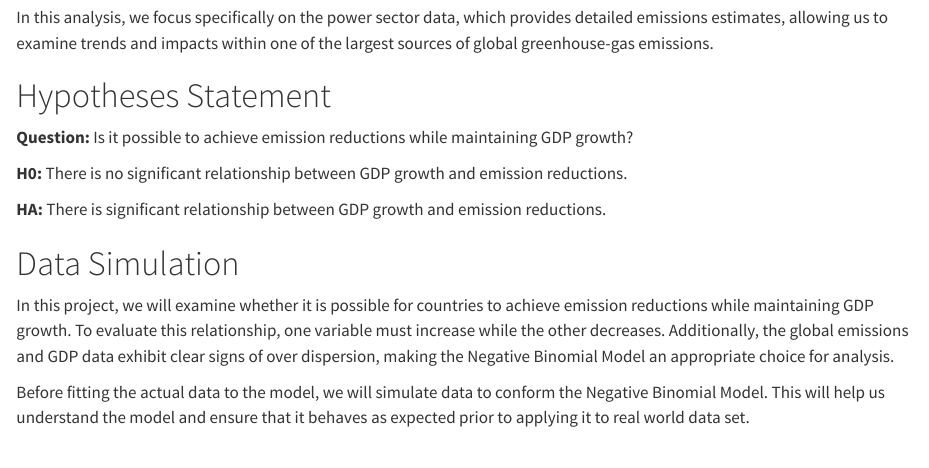
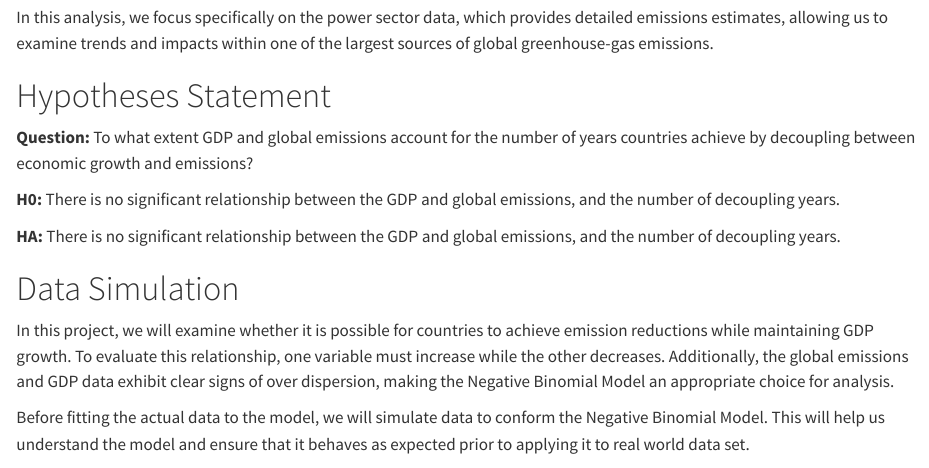
Before and after one commit to aakriti-poudel-chhetri/global-emission-gdp-energy-dynamics, a Quarto document (emissions_gdp.qmd): the page in a window 1100 px wide, from 1780 px down. Rendered offline with R 4.5, knitr and Pandoc in place of Quarto, with nearby package versions; code that draws random numbers runs with fixed seeds of ours; some code elsewhere in the file could not run offline.

Commit message:
Revise Hypotheses section

```diff
--- a/emissions_gdp.qmd
+++ b/emissions_gdp.qmd
@@ -77,11 +76,11 @@ In this analysis, we focus specifically on the power sector data, which provides
 
 # Hypotheses Statement
 
-**Question:** Is it possible to achieve emission reductions while maintaining GDP growth?
+**Question:** To what extent GDP and global emissions account for the number of years countries achieve by decoupling between economic growth and emissions?
 
-**H0:** There is no significant relationship between GDP growth and emission reductions.
+**H0:** There is no significant relationship between the GDP and global emissions, and the number of decoupling years.
 
-**HA:** There is significant relationship between GDP growth and emission reductions.
+**HA:** There is no significant relationship between the GDP and global emissions, and the number of decoupling years.
 
 # Data Simulation
 
```
Also changed, not shown: emissions_gdp.qmd (1 more changed lines).
